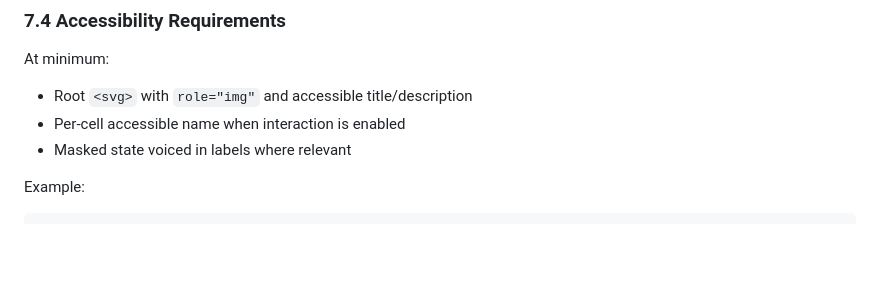
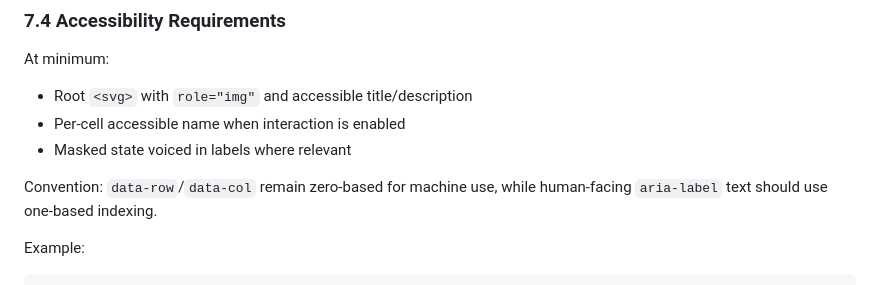
Before and after one commit to Hydrogenesi/TUA, a Markdown page: docs/plate71_renderer_spec.md, the part around the change. Rendered like a GitHub page; blank space fills up the shorter version.

Commit message:
Clarify Plate71 accessibility indexing convention
Co-authored-by: Hydrogenesi <190595361+Hydrogenesi@users.noreply.github.com>

````diff
--- a/docs/plate71_renderer_spec.md
+++ b/docs/plate71_renderer_spec.md
@@ -512,6 +512,8 @@ At minimum:
 - Per-cell accessible name when interaction is enabled
 - Masked state voiced in labels where relevant
 
+Convention: `data-row`/`data-col` remain zero-based for machine use, while human-facing `aria-label` text should use one-based indexing.
+
 Example:
 
 ```svg
````
